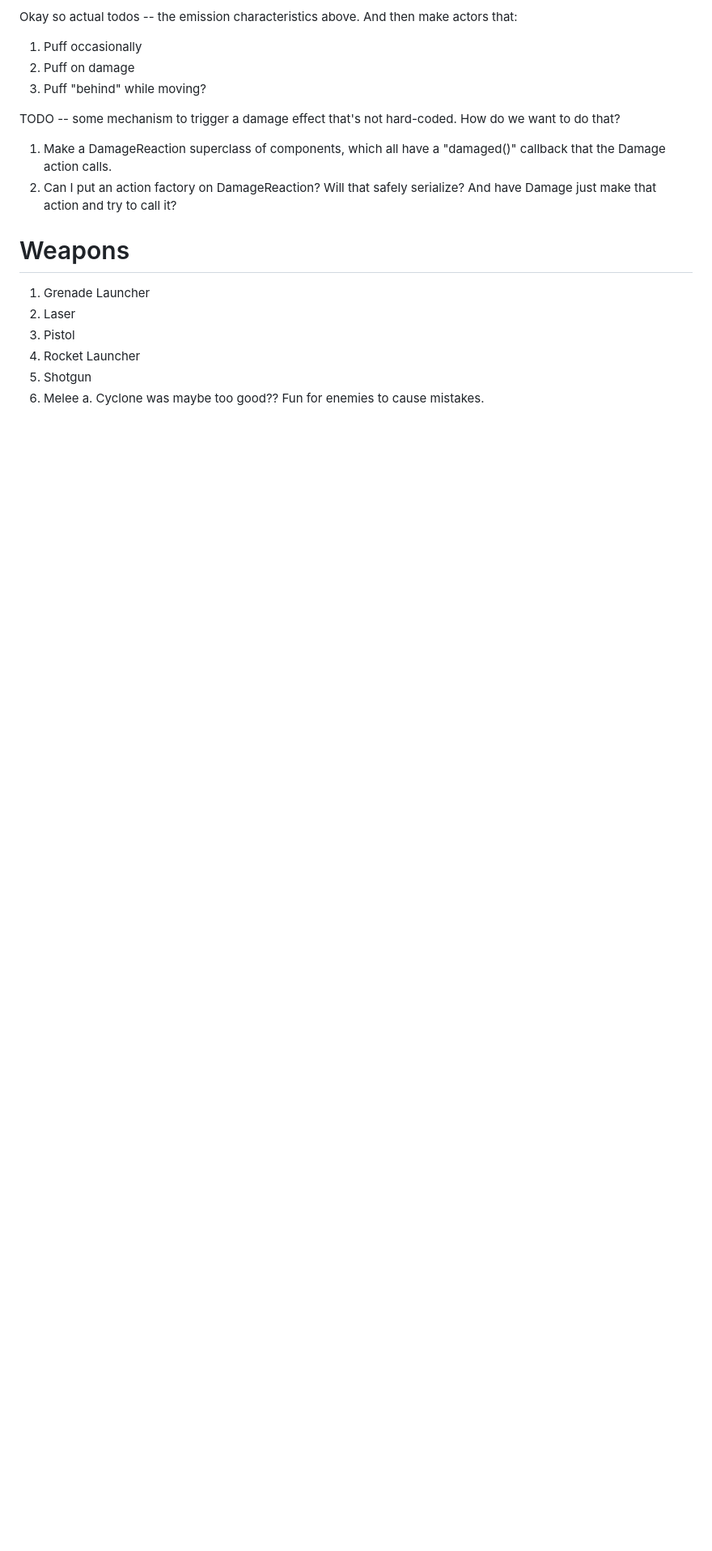
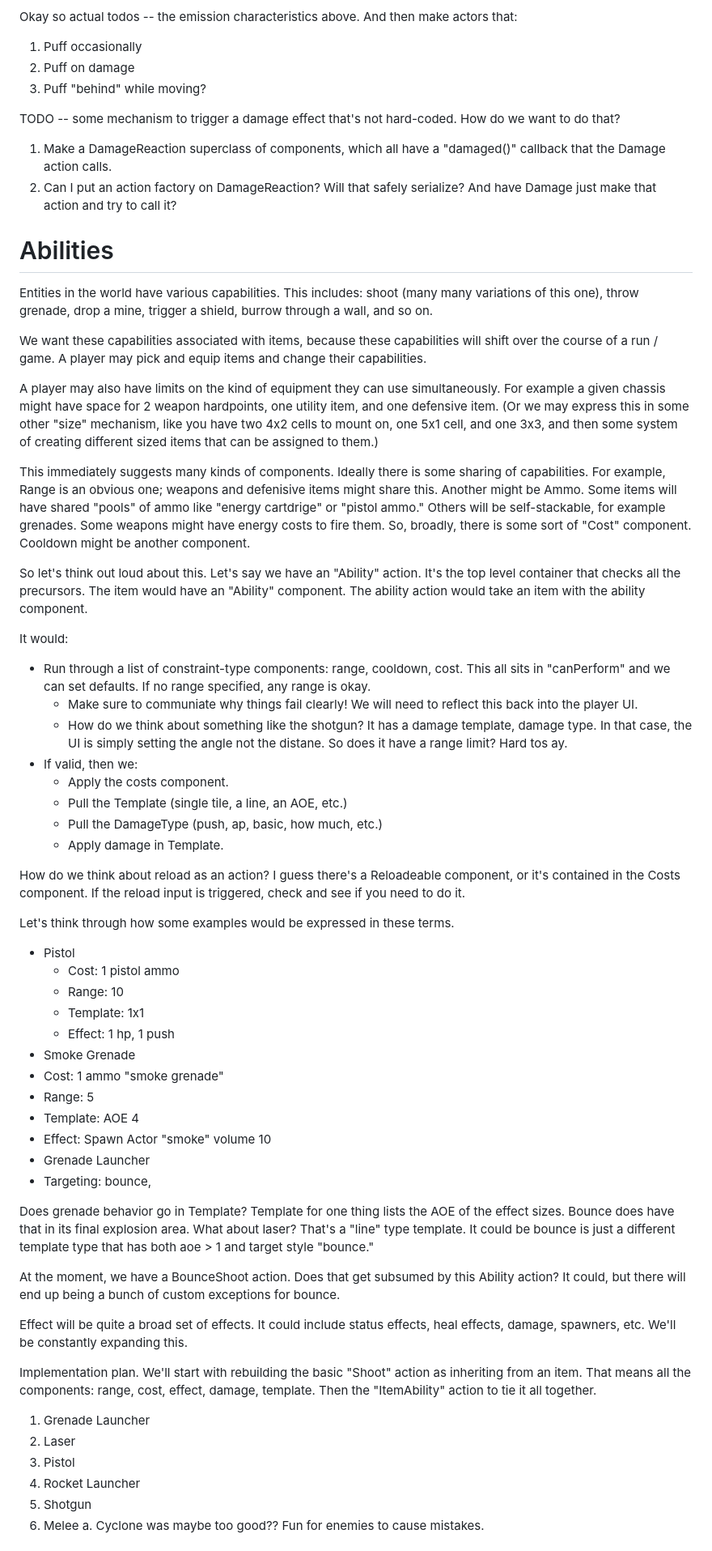
Before and after one commit to drewww/breach, a Markdown page: docs/plan.md, the part around the change printed below. Shown: that part at 81% size. Rendered like a GitHub page; blank space fills up the shorter version.

Commit message:
Wrote up a lot of notes on how to build item abilities.

```diff
--- a/docs/plan.md
+++ b/docs/plan.md
@@ -149,7 +149,51 @@ TODO -- some mechanism to trigger a damage effect that's not hard-coded. How do
    1. Make a DamageReaction superclass of components, which all have a "damaged()" callback that the Damage action calls.
    2. Can I put an action factory on DamageReaction? Will that safely serialize? And have Damage just make that action and try to call it?
 
-# Weapons
+# Abilities
+
+Entities in the world have various capabilities. This includes: shoot (many many variations of this one), throw grenade, drop a mine, trigger a shield, burrow through a wall, and so on.
+
+We want these capabilities associated with items, because these capabilities will shift over the course of a run / game. A player may pick and equip items and change their capabilities.
+
+A player may also have limits on the kind of equipment they can use simultaneously. For example a given chassis might have space for 2 weapon hardpoints, one utility item, and one defensive item. (Or we may express this in some other "size" mechanism, like you have two 4x2 cells to mount on, one 5x1 cell, and one 3x3, and then some system of creating different sized items that can be assigned to them.)
+
+This immediately suggests many kinds of components. Ideally there is some sharing of capabilities. For example, Range is an obvious one; weapons and defenisive items might share this. Another might be Ammo. Some items will have shared "pools" of ammo like "energy cartdrige" or "pistol ammo." Others will be self-stackable, for example grenades. Some weapons might have energy costs to fire them. So, broadly, there is some sort of "Cost" component. Cooldown might be another component.
+
+So let's think out loud about this. Let's say we have an "Ability" action. It's the top level container that checks all the precursors. The item would have an "Ability" component. The ability action would take an item with the ability component.
+
+It would:
+ - Run through a list of constraint-type components: range, cooldown, cost. This all sits in "canPerform" and we can set defaults. If no range specified, any range is okay.
+   - Make sure to communiate why things fail clearly! We will need to reflect this back into the player UI.
+   - How do we think about something like the shotgun? It has a damage template, damage type. In that case, the UI is simply setting the angle not the distane. So does it have a range limit? Hard tos ay.
+- If valid, then we:
+   - Apply the costs component.
+   - Pull the Template (single tile, a line, an AOE, etc.)
+   - Pull the DamageType (push, ap, basic, how much, etc.)
+   - Apply damage in Template.
+
+How do we think about reload as an action? I guess there's a Reloadeable component, or it's contained in the Costs component. If the reload input is triggered, check and see if you need to do it.
+
+Let's think through how some examples would be expressed in these terms.
+ * Pistol
+   * Cost: 1 pistol ammo
+   * Range: 10
+   * Template: 1x1
+   * Effect: 1 hp, 1 push
+ * Smoke Grenade
+  * Cost: 1 ammo "smoke grenade"
+  * Range: 5
+  * Template: AOE 4
+  * Effect: Spawn Actor "smoke" volume 10
+* Grenade Launcher
+ * Targeting: bounce,
+
+Does grenade behavior go in Template? Template for one thing lists the AOE of the effect sizes. Bounce does have that in its final explosion area. What about laser? That's a "line" type template. It could be bounce is just a different template type that has both aoe > 1 and target style "bounce."
+
+At the moment, we have a BounceShoot action. Does that get subsumed by this Ability action? It could, but there will end up being a bunch of custom exceptions for bounce.
+
+Effect will be quite a broad set of effects. It could include status effects, heal effects, damage, spawners, etc. We'll be constantly expanding this.
+
+Implementation plan. We'll start with rebuilding the basic "Shoot" action as inheriting from an item. That means all the components: range, cost, effect, damage, template. Then the "ItemAbility" action to tie it all together.
 
  1. Grenade Launcher
  1. Laser
```
Also changed, not shown: other parts of docs/plan.md (+47 -16 lines).
